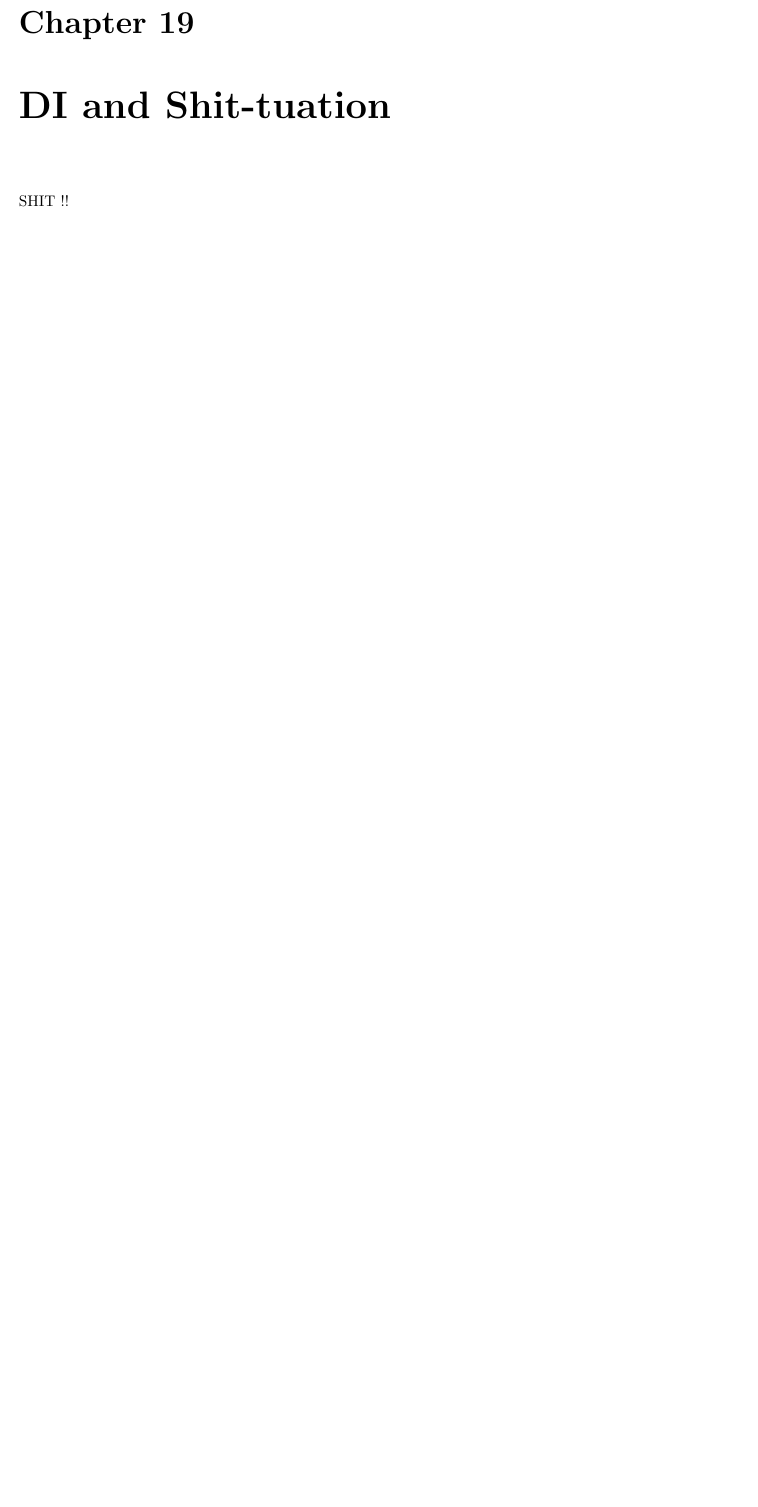
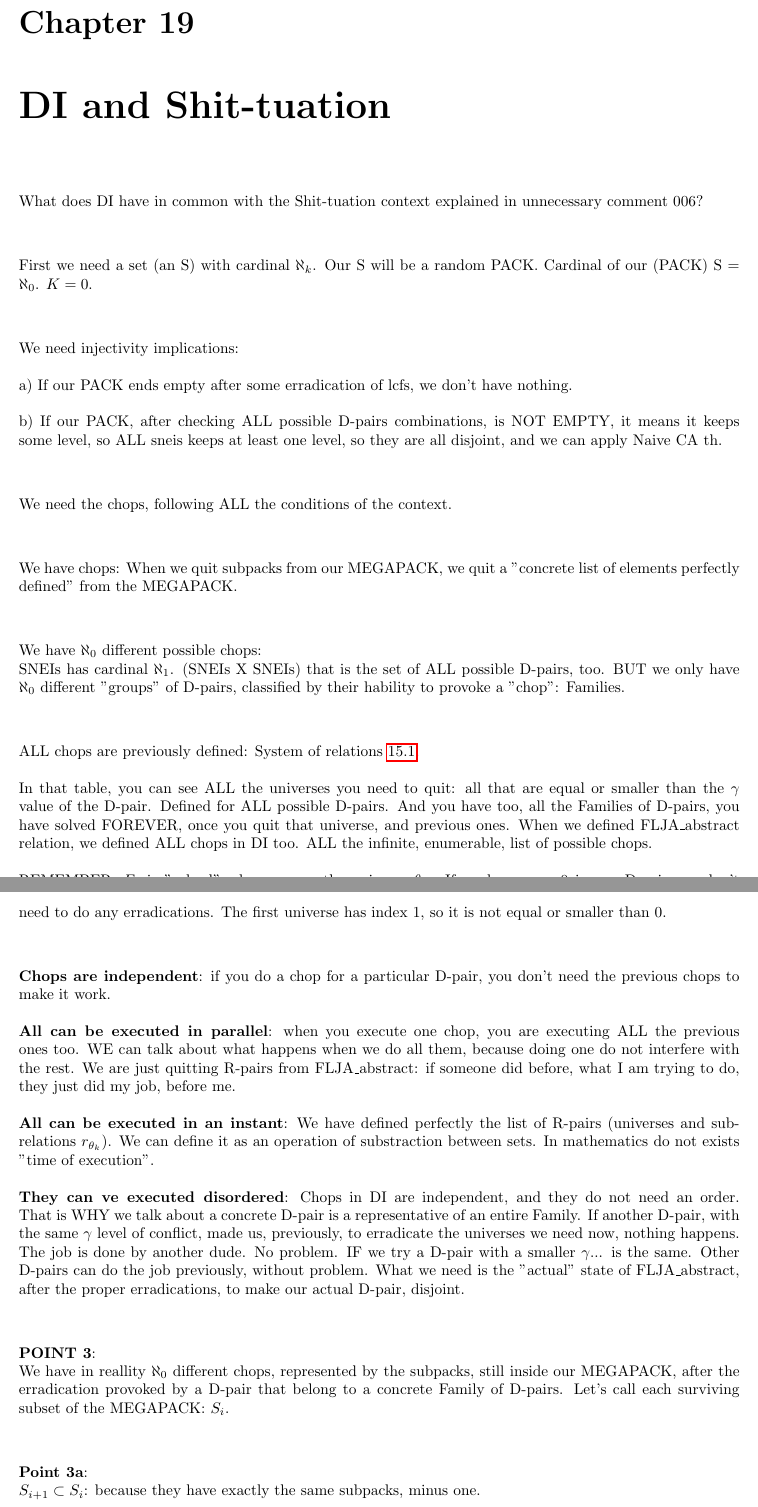
Before and after one commit to CLJAs/LETTER_TO_ASK_PERPLEXITY, a LaTeX thesis (LETTER_TO_ASK_PERPLEXITY.tex, which reads Chapters/CHAPTER19_P2_DI_AND_SHIT_TUATION/Chapter_19_P2_DI_and_Shit_tuation.tex): part of page 73 of 97 before the commit and two parts of pages 73 and 74 of 100 after it, the two joined at a grey line, cut so that both start at the same text, the shorter picture padded with empty space. Compiled offline with pdfLaTeX.

Commit message:
Chapter 19 FINISHED, 20 INITIATED
Falta una imagen en el capítulo 19

```diff
--- a/Chapters/CHAPTER19_P2_DI_AND_SHIT_TUATION/Chapter_19_P2_DI_and_Shit_tuation.tex
+++ b/Chapters/CHAPTER19_P2_DI_AND_SHIT_TUATION/Chapter_19_P2_DI_and_Shit_tuation.tex
@@ -1,4 +1,50 @@
 \chapter{DI and Shit-tuation}
 
 	\noindent
-	SHIT !!
+	What does DI have in common with the Shit-tuation context explained in unnecessary comment 006?
+	\\\\
+
+	\noindent
+	First we need a set (an S) with cardinal $\aleph_{k}$. Our S will be a random PACK. Cardinal of our (PACK) S  = $\aleph_{0}$. $K = 0$.
+	\\\\
+
+	\noindent
+	We need injectivity implications:\\\\
+	a) If our PACK ends empty after some erradication of lcfs, we don't have nothing.\\\\
+	b) If our PACK, after checking ALL possible D-pairs combinations, is NOT EMPTY, it means it keeps some level, so ALL sneis keeps at least one level, so they are all disjoint, and we can apply Naive CA th.
+	\\\\
+
+	\noindent
+	We need the chops, following ALL the conditions of the context.
+	\\\\
+
+	\noindent
+	We have chops: When we quit subpacks from our MEGAPACK, we quit a "concrete list of elements perfectly defined" from the MEGAPACK.
+	\\\\
+
+	\noindent
+	We have $\aleph_{0}$ different possible chops:\\
+	SNEIs has cardinal $\aleph_{1}$. (SNEIs X SNEIs) that is the set of ALL possible D-pairs, too. BUT we only have $\aleph_{0}$ different "groups" of D-pairs, classified by their hability to provoke a "chop": Families.
+	\\\\
+
+	\noindent
+	ALL chops are previously defined: System of relations {\ref{tab: system_relations_r_theta_k}. \\\\
+	In that table, you can see ALL the universes you need to quit: all that are equal or smaller than the $\gamma$ value of the D-pair. Defined for ALL possible D-pairs. And you have too, all the Families of D-pairs, you have solved FOREVER, once you quit that universe, and previous ones. When we defined FLJA\_abstract relation, we defined ALL chops in DI too. ALL the infinite, enumerable, list of possible chops.\\\\
+	REMEMBER: $F_{0}$ is "solved" when we use the universe $\theta_{1}$. If we have $\gamma=0$ in our D-pair, we don't need to do any erradications. The first universe has index 1, so it is not equal or smaller than 0.
+	\\\\
+
+	\noindent
+	\textbf{Chops are independent}: if you do a chop for a particular D-pair, you don't need the previous chops to make it work.\\\\
+	\textbf{All can be executed in parallel}: when you execute one chop, you are executing ALL the previous ones too. WE can talk about what happens when we do all them, because doing one do not interfere with the rest. We are just quitting R-pairs from FLJA\_abstract: if someone did before, what I am trying to do, they just did my job, before me.\\\\
+	\textbf{All can be executed in an instant}: We have defined perfectly the list of R-pairs (universes and sub-relations $r_{\theta_k}$). We can define it as an operation of substraction between sets. In mathematics do not exists "time of execution".\\\\
+	\textbf{They can ve executed disordered}: Chops in DI are independent, and they do not need an order. That is WHY we talk about a concrete D-pair is a representative of an entire Family. If another D-pair, with the same $\gamma$ level of conflict, made us, previously, to erradicate the universes we need now, nothing happens. The job is done by another dude. No problem. IF we try a D-pair with a smaller $\gamma$... is the same. Other D-pairs can do the job previously, without problem. What we need is the "actual" state of FLJA\_abstract, after the proper erradications, to make our actual D-pair, disjoint.
+	\\\\
+
+	\noindent
+	\textbf{POINT 3}:\\
+	We have in reallity $\aleph_{0}$ different chops, represented by the subpacks, still inside our MEGAPACK, after the erradication provoked by a D-pair that belong to a concrete Family of D-pairs. Let's call each surviving subset of the MEGAPACK: $S_{i}$.
+	\\\\
+
+	\noindent
+	\textbf{Point 3a}:\\
+	$S_{i+1} \subset S_{i}$: because they have exactly the same subpacks, minus one.
```
Also changed, not shown: Chapters/ABSTRACT/abstract.tex (+1 -1 lines), Chapters/CHAPTER18_P2_MORE_RULES/Chapter_18_P2_DI_More_Rules.tex (+5 -5 lines), Chapters/CHAPTER20_P2_TWO_OPTIONS/Chapter_20_P2_Two_Options.tex (added, +4 -0 lines), LETTER_TO_ASK_PERPLEXITY.tex (+2 -2 lines), Images/Edited/DI/Chapter18/SUBPACKS_and_MEGAPACKS.svg, Chapters/CHAPTER19_P2_DI_AND_SHIT_TUATION/Chapter_19_P2_DI_and_Shit_tuation.tex (26 more changed lines), 3 other files.
